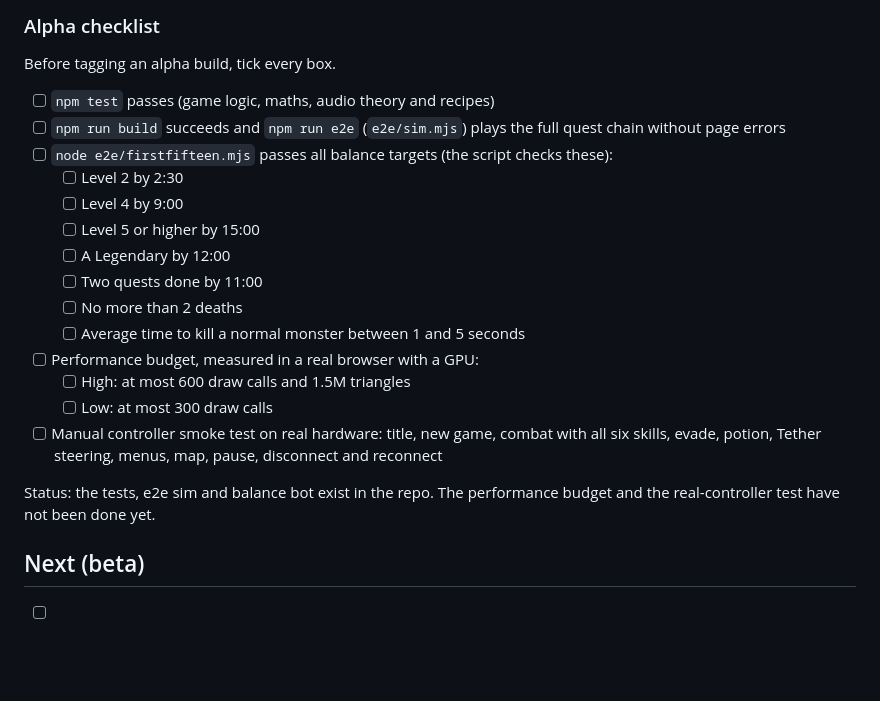
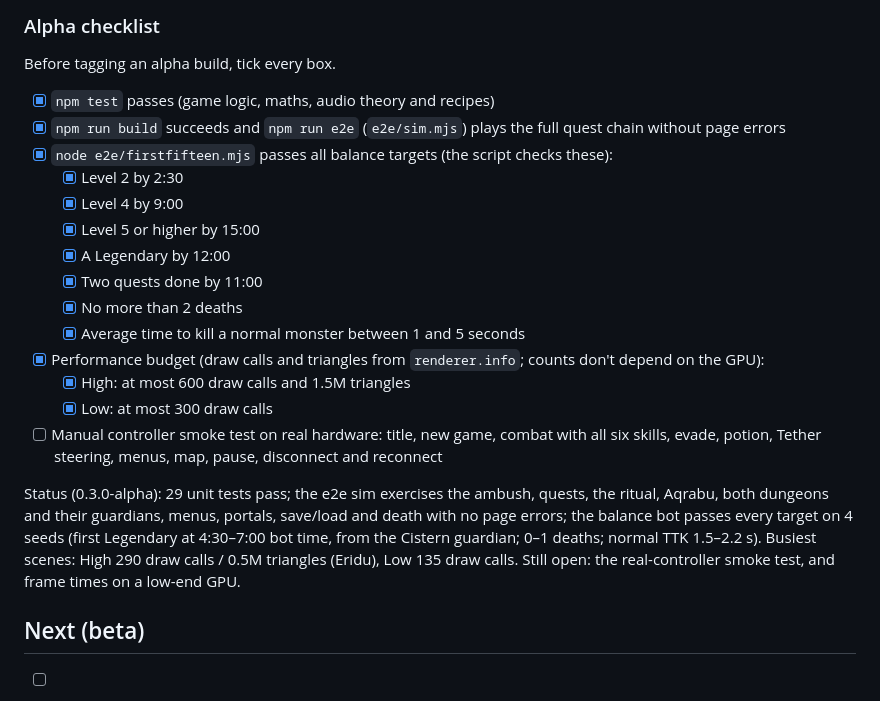
Before and after one commit to JohanLyn/ElDiablo, a Markdown page: docs/ROADMAP.md, the part around the change. Rendered like a GitHub page; blank space fills up the shorter version.

Commit message:
Roadmap: record alpha checklist results
Co-Authored-By: Claude Opus 5.5 <noreply@anthropic.com>
Claude-Session: https://claude.ai/code/session_01JBjgeaAvq9uCb2itLLiapH

```diff
--- a/docs/ROADMAP.md
+++ b/docs/ROADMAP.md
@@ -78,22 +78,22 @@ Release notes are in [prototype/CHANGELOG.md](../prototype/CHANGELOG.md).
 ### Alpha checklist
 Before tagging an alpha build, tick every box.
 
-- [ ] `npm test` passes (game logic, maths, audio theory and recipes)
-- [ ] `npm run build` succeeds and `npm run e2e` (`e2e/sim.mjs`) plays the full quest chain without page errors
-- [ ] `node e2e/firstfifteen.mjs` passes all balance targets (the script checks these):
-  - [ ] Level 2 by 2:30
-  - [ ] Level 4 by 9:00
-  - [ ] Level 5 or higher by 15:00
-  - [ ] A Legendary by 12:00
-  - [ ] Two quests done by 11:00
-  - [ ] No more than 2 deaths
-  - [ ] Average time to kill a normal monster between 1 and 5 seconds
-- [ ] Performance budget, measured in a real browser with a GPU:
-  - [ ] High: at most 600 draw calls and 1.5M triangles
-  - [ ] Low: at most 300 draw calls
+- [x] `npm test` passes (game logic, maths, audio theory and recipes)
+- [x] `npm run build` succeeds and `npm run e2e` (`e2e/sim.mjs`) plays the full quest chain without page errors
+- [x] `node e2e/firstfifteen.mjs` passes all balance targets (the script checks these):
+  - [x] Level 2 by 2:30
+  - [x] Level 4 by 9:00
+  - [x] Level 5 or higher by 15:00
+  - [x] A Legendary by 12:00
+  - [x] Two quests done by 11:00
+  - [x] No more than 2 deaths
+  - [x] Average time to kill a normal monster between 1 and 5 seconds
+- [x] Performance budget (draw calls and triangles from `renderer.info`; counts don't depend on the GPU):
+  - [x] High: at most 600 draw calls and 1.5M triangles
+  - [x] Low: at most 300 draw calls
 - [ ] Manual controller smoke test on real hardware: title, new game, combat with all six skills, evade, potion, Tether steering, menus, map, pause, disconnect and reconnect
 
-Status: the tests, e2e sim and balance bot exist in the repo. The performance budget and the real-controller test have not been done yet.
+Status (0.3.0-alpha): 29 unit tests pass; the e2e sim exercises the ambush, quests, the ritual, Aqrabu, both dungeons and their guardians, menus, portals, save/load and death with no page errors; the balance bot passes every target on 4 seeds (first Legendary at 4:30–7:00 bot time, from the Cistern guardian; 0–1 deaths; normal TTK 1.5–2.2 s). Busiest scenes: High 290 draw calls / 0.5M triangles (Eridu), Low 135 draw calls. Still open: the real-controller smoke test, and frame times on a low-end GPU.
 
 ## Next (beta)
 - [ ] A second gate and region
```
